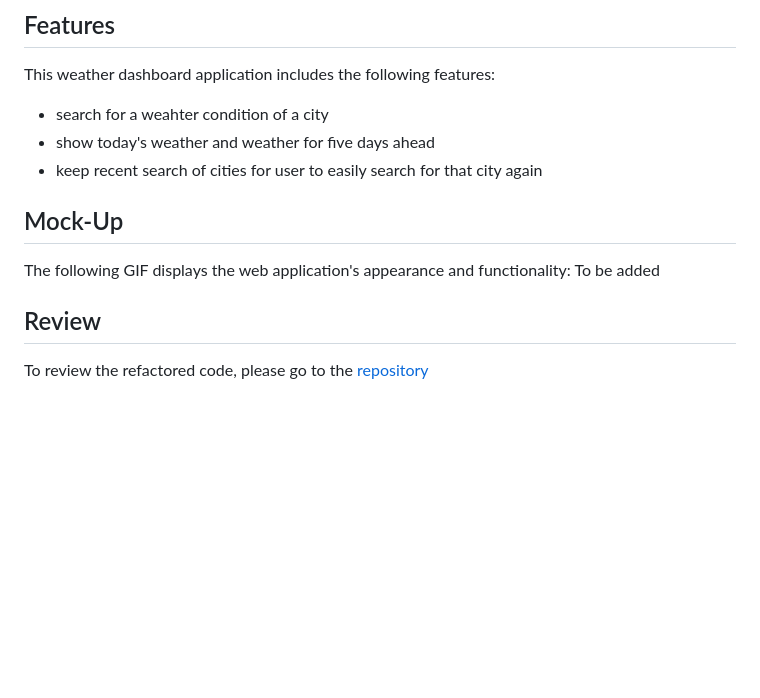
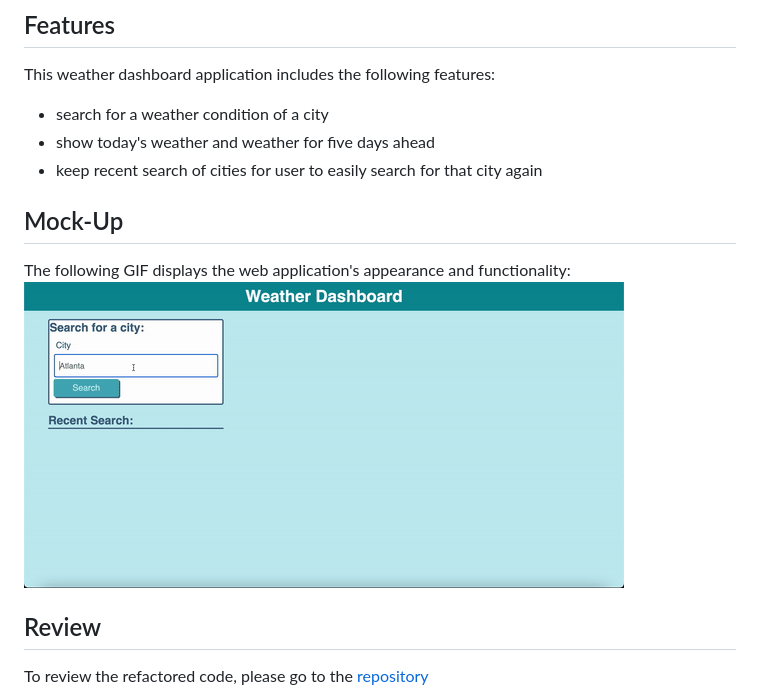
Before and after one commit to sistaniabong/weather-dashboard, a Markdown page: README.md, the part around the change. Drawn GitHub-style; pictures changed too: images/weather-dashboard.gif (added); blank space fills up the shorter version.

Commit message:
add demo gif, fix rendundant display of weather, and recent searches

```diff
--- a/README.md
+++ b/README.md
@@ -31,15 +31,14 @@ THEN I am again presented with current and future conditions for that city
 
 ## Features
 This weather dashboard application includes the following features:
-- search for a weahter condition of a city
+- search for a weather condition of a city
 - show today's weather and weather for five days ahead
 - keep recent search of cities for user to easily search for that city again
 
 
 ## Mock-Up
 The following GIF displays the web application's appearance and functionality:
-To be added
-<!-- ![day planner demo](TBD) -->
+![weather dashboard demo](./images/weather-dashboard.gif)
 
 
 ## Review
```
Also changed, not shown: 4 other files.
